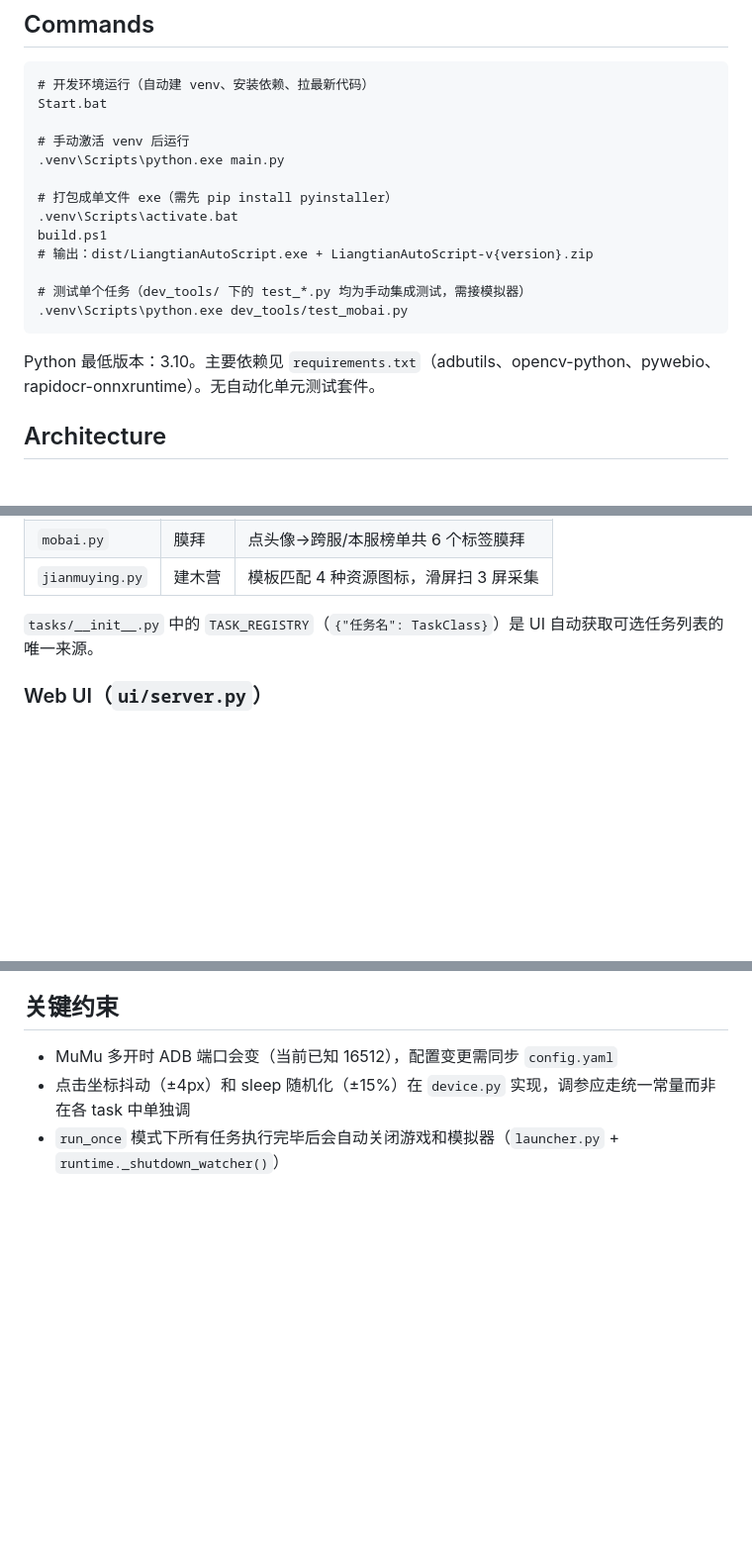
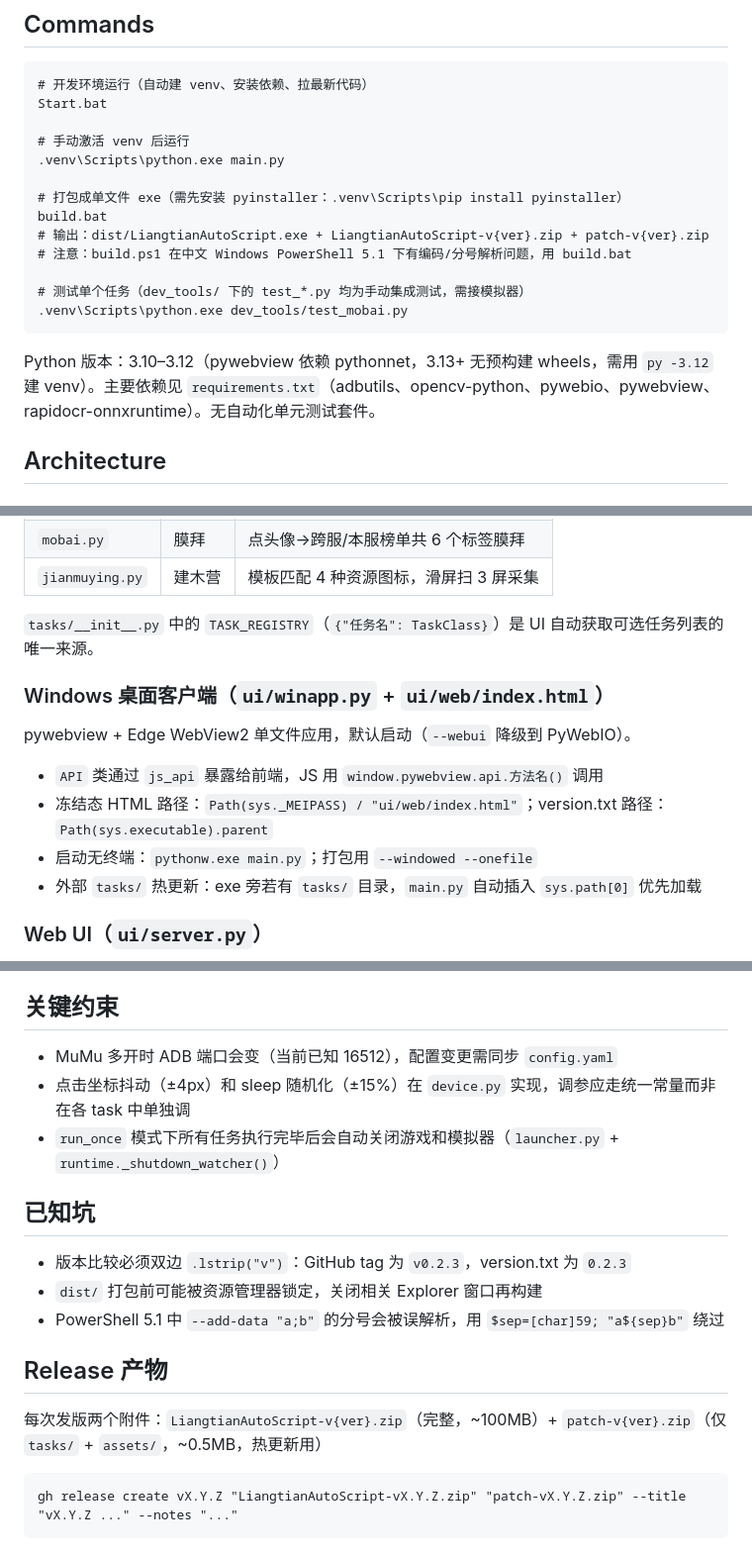
Before and after one commit to zyfcjtc/LiangTianAutoScript, a Markdown page: CLAUDE.md, 3 parts joined by grey strips. Shown at 99% size. Rendered like a GitHub page; blank space fills up the shorter version.

Commit message:
docs: 更新 CLAUDE.md，补充 winapp 架构、构建坑、release 流程

````diff
--- a/CLAUDE.md
+++ b/CLAUDE.md
@@ -15,16 +15,16 @@ Start.bat
 # 手动激活 venv 后运行
 .venv\Scripts\python.exe main.py
 
-# 打包成单文件 exe（需先 pip install pyinstaller）
-.venv\Scripts\activate.bat
-build.ps1
-# 输出：dist/LiangtianAutoScript.exe + LiangtianAutoScript-v{version}.zip
+# 打包成单文件 exe（需先安装 pyinstaller：.venv\Scripts\pip install pyinstaller）
+build.bat
+# 输出：dist/LiangtianAutoScript.exe + LiangtianAutoScript-v{ver}.zip + patch-v{ver}.zip
+# 注意：build.ps1 在中文 Windows PowerShell 5.1 下有编码/分号解析问题，用 build.bat
 
 # 测试单个任务（dev_tools/ 下的 test_*.py 均为手动集成测试，需接模拟器）
 .venv\Scripts\python.exe dev_tools/test_mobai.py
 ```
 
-Python 最低版本：3.10。主要依赖见 `requirements.txt`（adbutils、opencv-python、pywebio、rapidocr-onnxruntime）。无自动化单元测试套件。
+Python 版本：3.10–3.12（pywebview 依赖 pythonnet，3.13+ 无预构建 wheels，需用 `py -3.12` 建 venv）。主要依赖见 `requirements.txt`（adbutils、opencv-python、pywebio、pywebview、rapidocr-onnxruntime）。无自动化单元测试套件。
 
 ## Architecture
 
@@ -53,6 +53,14 @@ Python 最低版本：3.10。主要依赖见 `requirements.txt`（adbutils、ope
 | `jianmuying.py` | 建木营 | 模板匹配 4 种资源图标，滑屏扫 3 屏采集 |
 
 `tasks/__init__.py` 中的 `TASK_REGISTRY`（`{"任务名": TaskClass}`）是 UI 自动获取可选任务列表的唯一来源。
+
+### Windows 桌面客户端（`ui/winapp.py` + `ui/web/index.html`）
+
+pywebview + Edge WebView2 单文件应用，默认启动（`--webui` 降级到 PyWebIO）。
+- `API` 类通过 `js_api` 暴露给前端，JS 用 `window.pywebview.api.方法名()` 调用
+- 冻结态 HTML 路径：`Path(sys._MEIPASS) / "ui/web/index.html"`；version.txt 路径：`Path(sys.executable).parent`
+- 启动无终端：`pythonw.exe main.py`；打包用 `--windowed --onefile`
+- 外部 `tasks/` 热更新：exe 旁若有 `tasks/` 目录，`main.py` 自动插入 `sys.path[0]` 优先加载
 
 ### Web UI（`ui/server.py`）
 
@@ -84,3 +92,17 @@ PyWebIO 单页应用，端口默认 8080。三栏布局：模拟器列表 | 任
 - MuMu 多开时 ADB 端口会变（当前已知 16512），配置变更需同步 `config.yaml`
 - 点击坐标抖动（±4px）和 sleep 随机化（±15%）在 `device.py` 实现，调参应走统一常量而非在各 task 中单独调
 - `run_once` 模式下所有任务执行完毕后会自动关闭游戏和模拟器（`launcher.py` + `runtime._shutdown_watcher()`）
+
+## 已知坑
+
+- 版本比较必须双边 `.lstrip("v")`：GitHub tag 为 `v0.2.3`，version.txt 为 `0.2.3`
+- `dist/` 打包前可能被资源管理器锁定，关闭相关 Explorer 窗口再构建
+- PowerShell 5.1 中 `--add-data "a;b"` 的分号会被误解析，用 `$sep=[char]59; "a${sep}b"` 绕过
+
+## Release 产物
+
+每次发版两个附件：`LiangtianAutoScript-v{ver}.zip`（完整，~100MB）+ `patch-v{ver}.zip`（仅 `tasks/` + `assets/`，~0.5MB，热更新用）
+
+```cmd
+gh release create vX.Y.Z "LiangtianAutoScript-vX.Y.Z.zip" "patch-vX.Y.Z.zip" --title "vX.Y.Z ..." --notes "..."
+```
````
